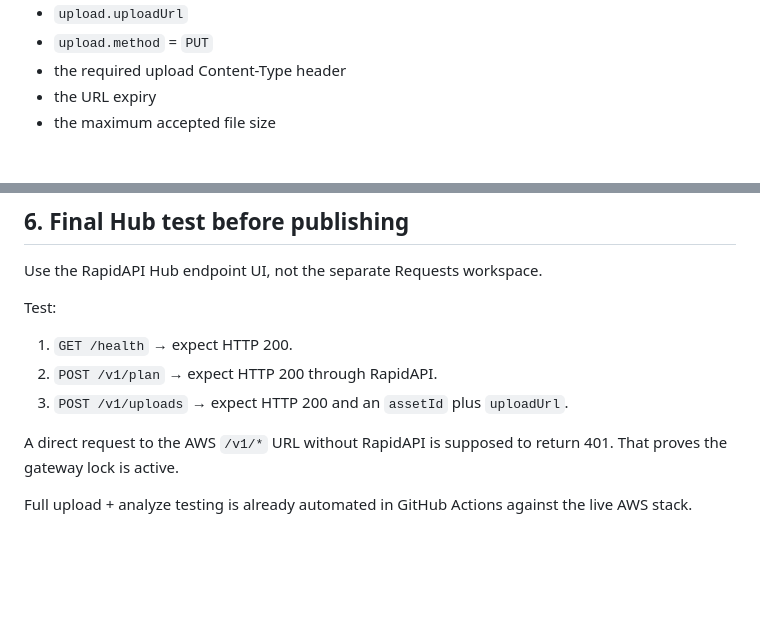
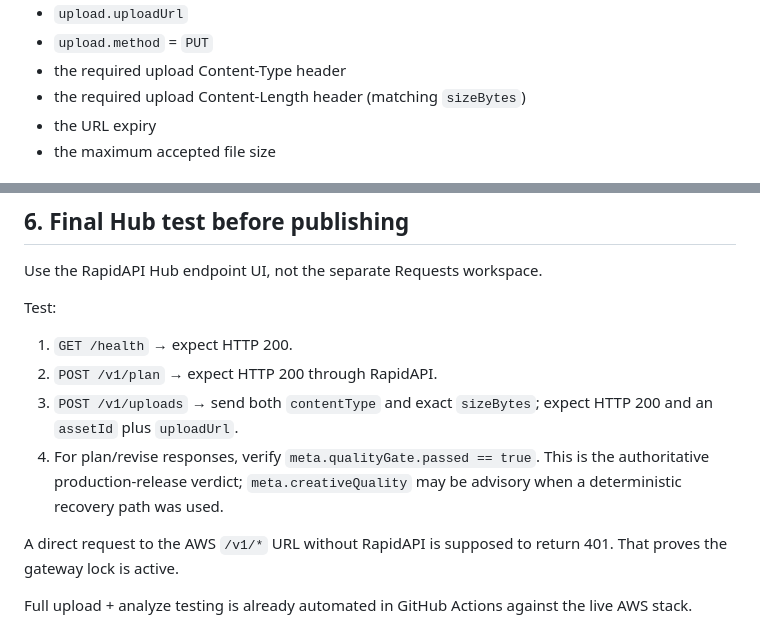
Before and after one commit to m-master35/-forgedirector, a Markdown page: commercial/RAPIDAPI-FINISH.md, 2 parts joined by grey strips. GitHub-like rendering; blank space fills up the shorter version.

Commit message:
docs: update RapidAPI finish checklist for quality gate and upload length

```diff
--- a/commercial/RAPIDAPI-FINISH.md
+++ b/commercial/RAPIDAPI-FINISH.md
@@ -38,6 +38,7 @@ The response returns:
 - `upload.uploadUrl`
 - `upload.method` = `PUT`
 - the required upload Content-Type header
+- the required upload Content-Length header (matching `sizeBytes`)
 - the URL expiry
 - the maximum accepted file size
 
@@ -128,7 +129,8 @@ Use the RapidAPI Hub endpoint UI, not the separate Requests workspace.
 Test:
 1. `GET /health` → expect HTTP 200.
 2. `POST /v1/plan` → expect HTTP 200 through RapidAPI.
-3. `POST /v1/uploads` → expect HTTP 200 and an `assetId` plus `uploadUrl`.
+3. `POST /v1/uploads` → send both `contentType` and exact `sizeBytes`; expect HTTP 200 and an `assetId` plus `uploadUrl`.
+4. For plan/revise responses, verify `meta.qualityGate.passed == true`. This is the authoritative production-release verdict; `meta.creativeQuality` may be advisory when a deterministic recovery path was used.
 
 A direct request to the AWS `/v1/*` URL without RapidAPI is supposed to return 401. That proves the gateway lock is active.
 
```
